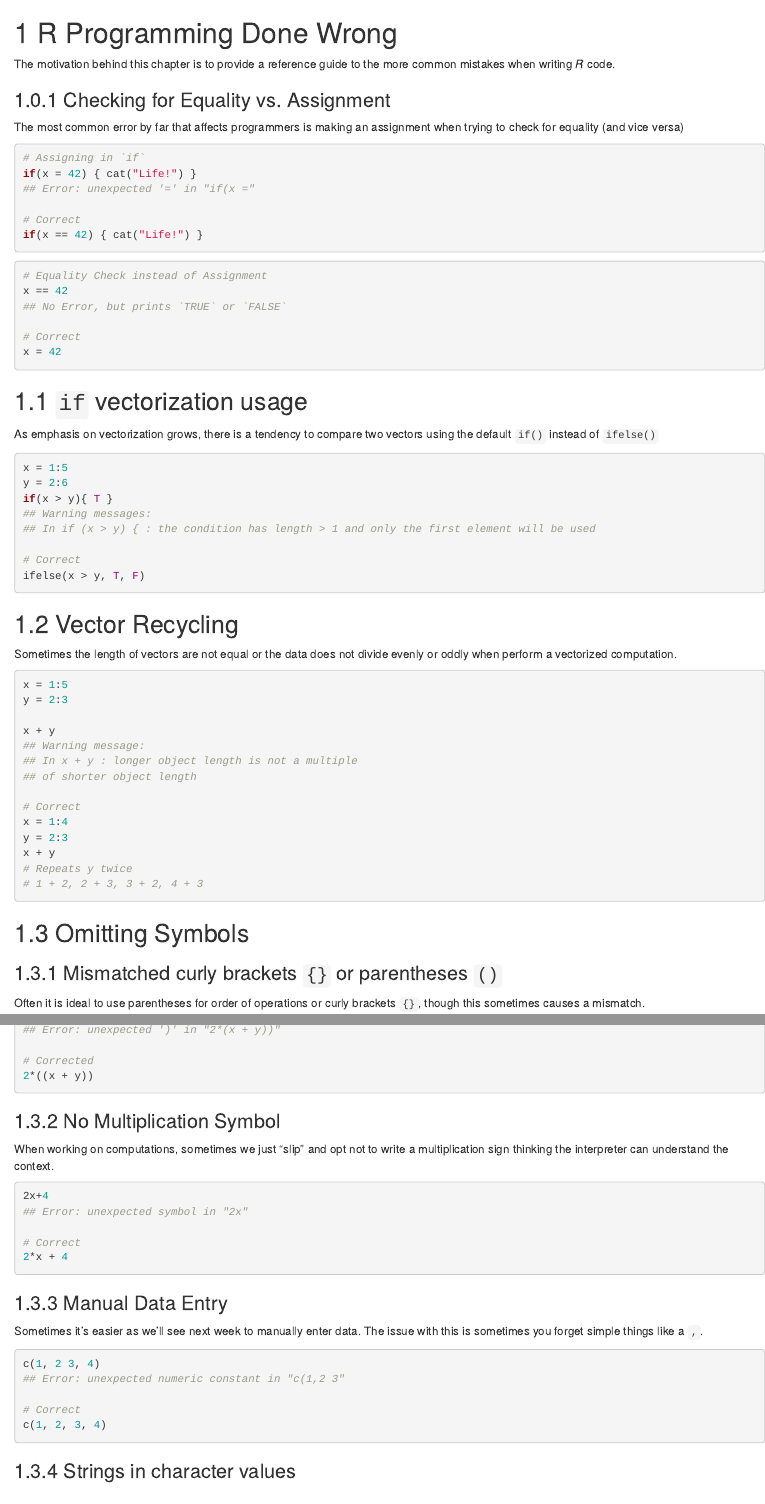
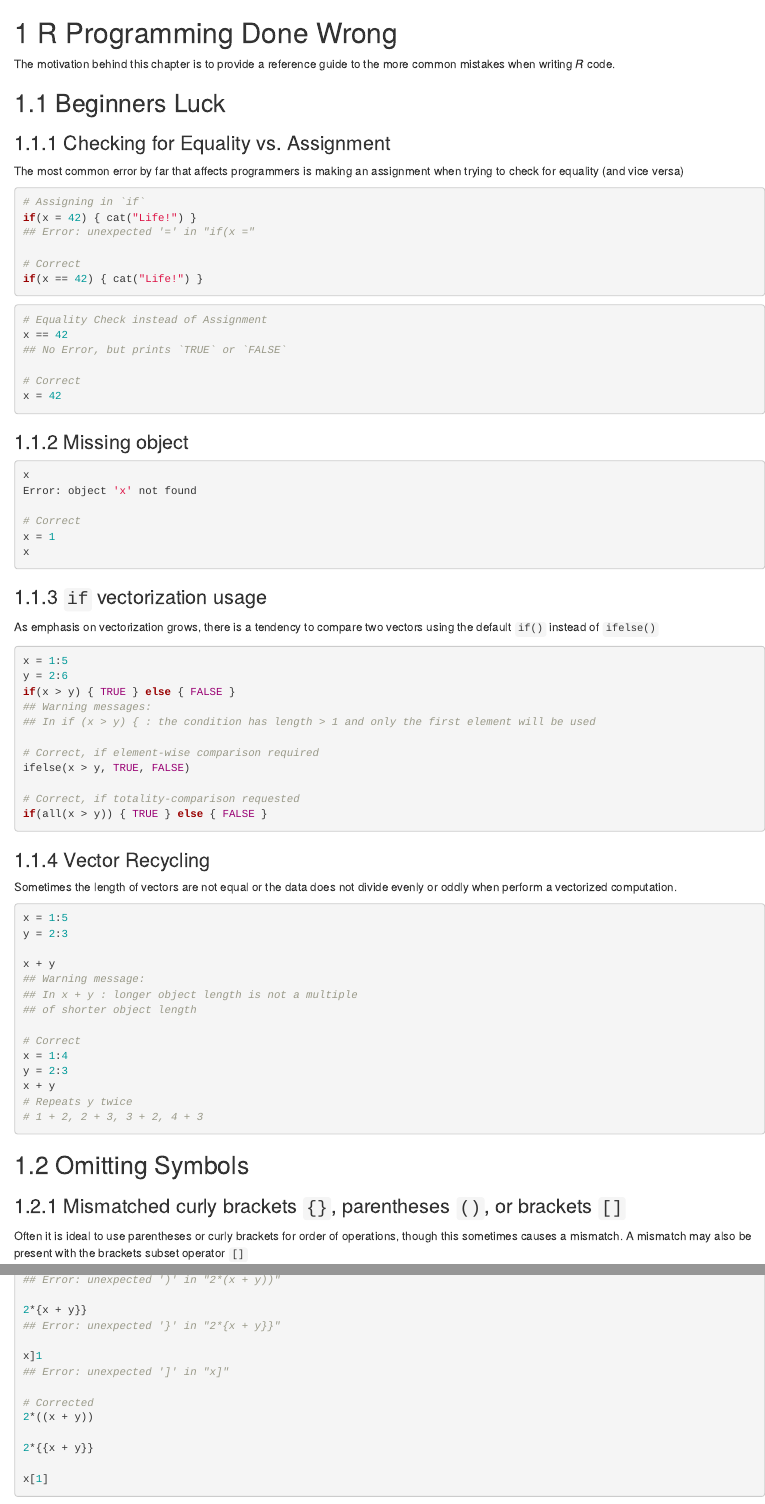
Before and after one commit to coatless/r4sp, an R Markdown document (15-r-programming-done-wrong.Rmd): the page in a window 1100 px wide, from its top, and a second part further down, joined at a grey line. Rendered offline with R 4.5, knitr and Pandoc, with nearby package versions; drawn as R Markdown's standard HTML page in place of the format the file asks for.

Commit message:
Improve formatting

````diff
--- a/15-r-programming-done-wrong.Rmd
+++ b/15-r-programming-done-wrong.Rmd
@@ -25,7 +28,18 @@ x == 42
 x = 42
 ```
 
-## `if` vectorization usage
+### Missing object
+
+```r
+x
+Error: object 'x' not found
+
+# Correct
+x = 1
+x
+```
+
+### `if` vectorization usage
 
 As emphasis on vectorization grows, there is a tendency to compare two vectors
 using the default `if()` instead of `ifelse()`
@@ -33,15 +47,18 @@ using the default `if()` instead of `ifelse()`
 ```r
 x = 1:5
 y = 2:6
-if(x > y){ T }
+if(x > y) { TRUE } else { FALSE }
 ## Warning messages:
 ## In if (x > y) { : the condition has length > 1 and only the first element will be used
 
-# Correct
-ifelse(x > y, T, F)
+# Correct, if element-wise comparison required
+ifelse(x > y, TRUE, FALSE)
+
+# Correct, if totality-comparison requested
+if(all(x > y)) { TRUE } else { FALSE }
 ```
 
-## Vector Recycling
+### Vector Recycling
 
 Sometimes the length of vectors are not equal or the data does not divide evenly
 or oddly when perform a vectorized computation.
@@ -65,16 +82,28 @@ x + y
 
 ## Omitting Symbols
 
-### Mismatched curly brackets `{}` or parentheses `()`
+### Mismatched curly brackets `{}`, parentheses `()`, or brackets `[]`
 
-Often it is ideal to use parentheses for order of operations or curly brackets `{}`, though this sometimes causes a mismatch.
+Often it is ideal to use parentheses or curly
+brackets for order of operations, though this sometimes causes a mismatch. A
+mismatch may also be present with the brackets subset operator `[]`
 
-```{r mismatched_brackets, cache = TRUE, eval = FALSE, echo = TRUE}
+```r
 2*(x + y))
 ## Error: unexpected ')' in "2*(x + y))"
 
+2*{x + y}}
+## Error: unexpected '}' in "2*{x + y}}"
+
+x]1
+## Error: unexpected ']' in "x]"
+
 # Corrected
 2*((x + y))
+
+2*{{x + y}}
+
+x[1]
 ```
 
 ### No Multiplication Symbol
````
Also changed, not shown: 15-r-programming-done-wrong.Rmd (3 more changed lines).
